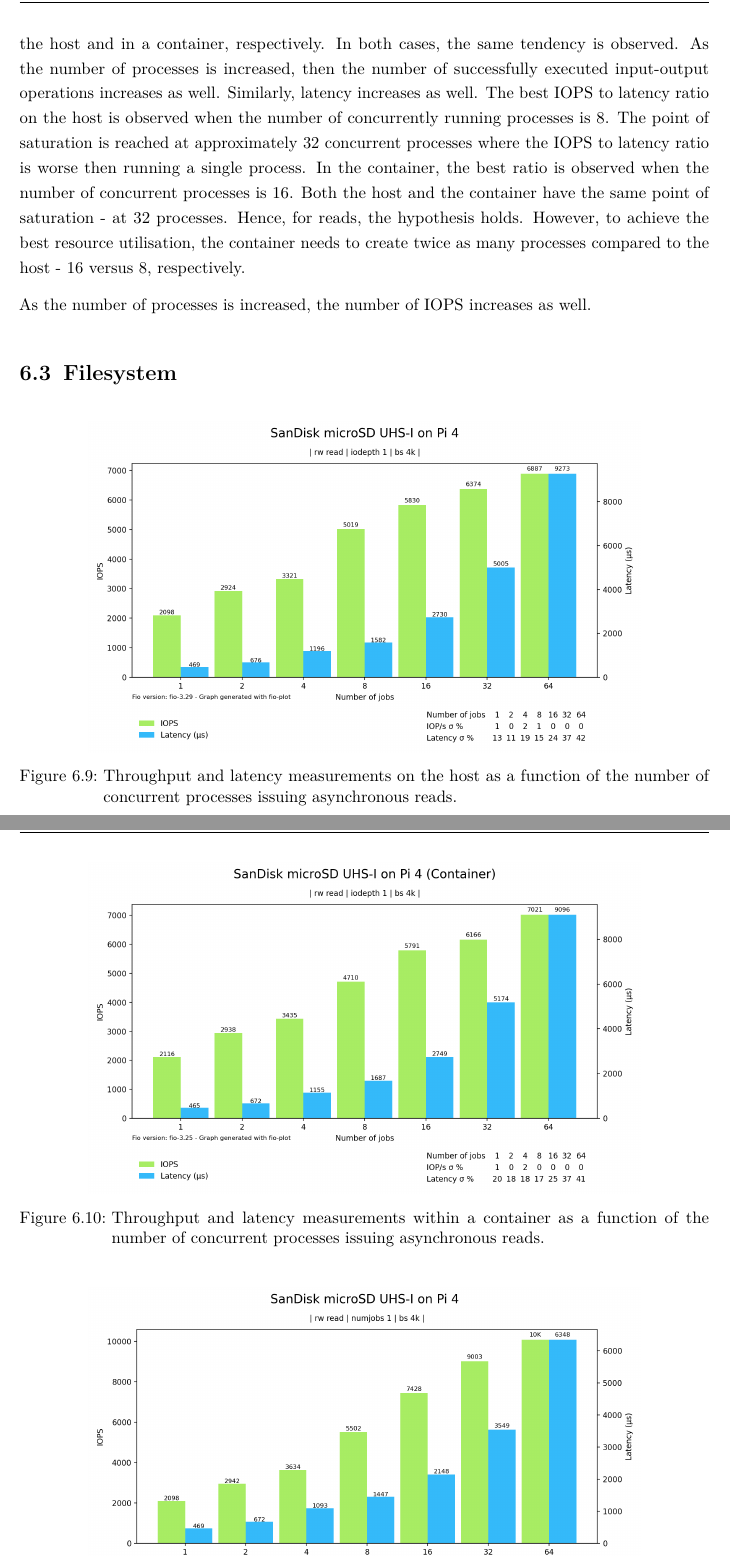
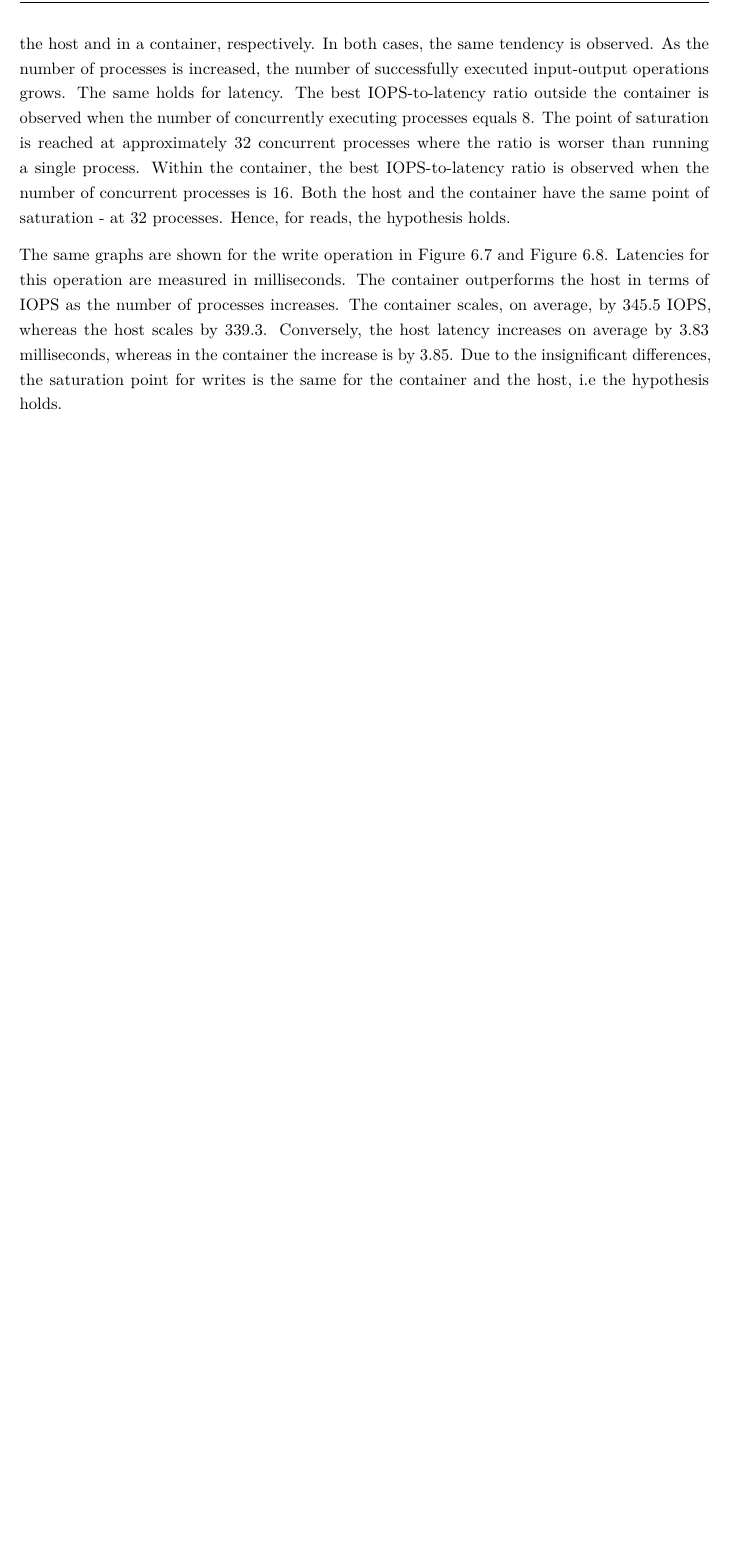
Before and after one commit to ubiquitousbyte/lxc-research, a LaTeX thesis (docs/thesis/main.tex, which reads docs/thesis/chapters/experiment.tex): two parts of pages 52 and 53 of 75 before the commit and part of page 52 of 70 after it, the two joined at a grey line, cut so that both start at the same text, the shorter picture padded with empty space. The pictures show the PDF file docs/thesis/main.pdf that the author committed with the source.

Commit message:
finish up problem B

```diff
--- a/docs/thesis/chapters/experiment.tex
+++ b/docs/thesis/chapters/experiment.tex
@@ -201,12 +201,8 @@ represents the latency (in microseconds) The blue bars show the average latency
 Figure \ref{images:experiment/sandisk-host-libaio-read-numjobs-iops-latency.png} and
 Figure \ref{images:experiment/sandisk-libaio-read-numjobs-iops-latency.png} show the
 number of IOPS and the latency for the read operation on the host and in a container, respectively.
-In both cases, the same tendency is observed. As the number of processes is increased, then
-the number of successfully executed input-output operations increases as well.
-Similarly, latency increases as well. The best IOPS to latency ratio on the host is observed
-when the number of concurrently running processes is $8$. The point of saturation is reached
-at approximately $32$ concurrent processes where the IOPS to latency ratio is worse then running
-a single process. In the container, the best ratio is observed when the number of concurrent
-processes is $16$. Both the host and the container have the same point of saturation - at
-$32$ processes. Hence, for reads, the hypothesis holds. However, to achieve the best
-resource utilisation, the container needs to create twice as many processes compared to the host - 16 versus 8, respectively.
+In both cases, the same tendency is observed. As the number of processes is increased,
+the number of successfully executed input-output operations grows. The same holds for latency.
+The best IOPS-to-latency ratio outside the container is observed when the number of concurrently
+executing processes equals $8$. The point of saturation is reached at approximately $32$
+concurrent processes where the ratio is worser than running a single process. Within the container,
@@ -213,6 +213,17 @@ resource utilisation, the container needs to create twice as many processes comp
+The same graphs are shown for the write operation in Figure \ref{images:experiment/sandisk-host-libaio-write-numjobs-iops-latency.png} and
+Figure \ref{images:experiment/sandisk-libaio-write-num-jobs-iops-latency.png}. Latencies for
+this operation are measured in milliseconds. The container outperforms the host
+in terms of IOPS as the number of processes increases. The container scales, on average,
+by $345.5$ IOPS, whereas the host scales by $339.3$. Conversely, the host
+latency increases on average by $3.83$ milliseconds, whereas in the container the increase
+is by $3.85$. Due to the insignificant differences, the saturation point for writes
+is the same for the container and the host, i.e the hypothesis holds.
 
 % READS:
 % Host: 1629, 2248, 2125, 3437, 3100, 1369, -2386
 % Container: 1651, 2266, 2280, 3023, 3042, 992, -2075
 
+% WRITES:
+% Host: -1503, -2695, -3052, -3575, -7700, -9440, -22467,
+% Container: -1374, -1703, -3029, -3923, -6053, -9387, -22401
 
@@ -221,73 +233,7 @@ resource utilisation, the container needs to create twice as many processes comp
 
-\begin{figure}[H]
-    \centering
-    \includegraphics[width=0.8\textwidth]{images/results/sandisk-host-libaio-read-numjobs-iops-latency.png}
-    \caption{Throughput and latency measurements on the host as a function of the number of concurrent processes issuing asynchronous reads.}
-    \label{images:fundamentals/net-ns-veth-arch.jpg}
-\end{figure}
-
-\begin{figure}[H]
-    \centering
-    \includegraphics[width=0.8\textwidth]{images/results/sandisk-libaio-read-numjobs-iops-latency.png}
-    \caption{Throughput and latency measurements within a container as a function of the number of concurrent processes issuing asynchronous reads.}
-    \label{images:fundamentals/net-ns-veth-arch.jpg}
-\end{figure}
-
-\begin{figure}[H]
-    \centering
-    \includegraphics[width=0.8\textwidth]{images/results/sandisk-host-libaio-read-queue-depth-iops-latency.png}
-    \caption{Throughput and latency measurements on the host as a function of the transmission queue length holding requests for asynchronous reads.}
-    \label{images:fundamentals/net-ns-veth-arch.jpg}
-\end{figure}
-
-\begin{figure}[H]
-    \centering
-    \includegraphics[width=0.8\textwidth]{images/results/sandisk-libaio-read-numjobs-iops-latency.png}
-    \caption{Throughput and latency measurements within a container as a function of the transmission queue length holding requests for asynchronous reads.}
-    \label{images:fundamentals/net-ns-veth-arch.jpg}
-\end{figure}
-
-\begin{figure}[H]
-    \centering
-    \includegraphics[width=0.8\textwidth]{images/results/sandisk-host-libaio-write-numjobs-iops-latency.png}
-    \caption{Throughput and latency measurements on the host as a function of the number of concurrent processes issuing asynchronous writes.}
-    \label{images:fundamentals/net-ns-veth-arch.jpg}
-\end{figure}
-
-\begin{figure}[H]
-    \centering
-    \includegraphics[width=0.8\textwidth]{images/results/sandisk-libaio-write-num-jobs-iops-latency.png}
-    \caption{Asynchronous write latency and read throughput measured as a function of the number of concurrent processes inside a container}
-    \label{images:fundamentals/net-ns-veth-arch.jpg}
-\end{figure}
-
-\begin{figure}[H]
-    \centering
-    \includegraphics[width=0.8\textwidth]{images/results/sandisk-host-libaio-write-queue-depth-iops-latency.png}
-    \caption{Throughput and latency measurements on the host as a function of the transmission queue length holding requests for asynchronous writes.}
-    \label{images:fundamentals/net-ns-veth-arch.jpg}
-\end{figure}
-
-\begin{figure}[H]
-    \centering
-    \includegraphics[width=0.8\textwidth]{images/results/sandisk-libaio-write-queue-depth-iops-latency.png}
-    \caption{Throughput and latency measurements witihn a container as a function of the transmission queue length holding requests for asynchronous writes.}
-    \label{images:fundamentals/net-ns-veth-arch.jpg}
-\end{figure}
-
-\begin{figure}[H]
-    \centering
-    \includegraphics[width=0.8\textwidth]{images/results/sandisk-libaio-iops-write-comparison.png}
-    \caption{Asynchronous write throughput on the host and inside a container, compared over time}
-    \label{images:fundamentals/net-ns-veth-arch.jpg}
-\end{figure}
-
-\begin{figure}[H]
-    \centering
-    \includegraphics[width=0.8\textwidth]{images/results/sandisk-libaio-iops-read-comparison.png}
-    \caption{Asynchronous read throughput on the host and inside a container, compared over time}
-    \label{images:fundamentals/net-ns-veth-arch.jpg}
-\end{figure}
+% SCALE LAT
+% Hpst: 1.3, 0,74, 1,09, 3,74, 3,13, 13 = 3,83
+% Container: 0,6, 1,58, 1,32, 2,64, 3,96, 13 = 3,85
 
 \section{Network}
 \label{ch:experiment/network}
```
Also changed, not shown: docs/thesis/main.pdf, docs/thesis/chapters/experiment.tex (13 more changed lines).
